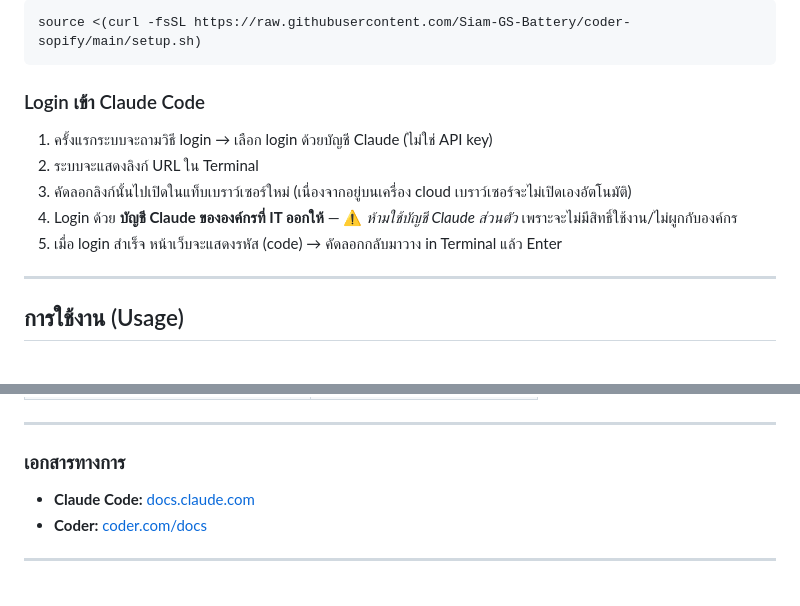
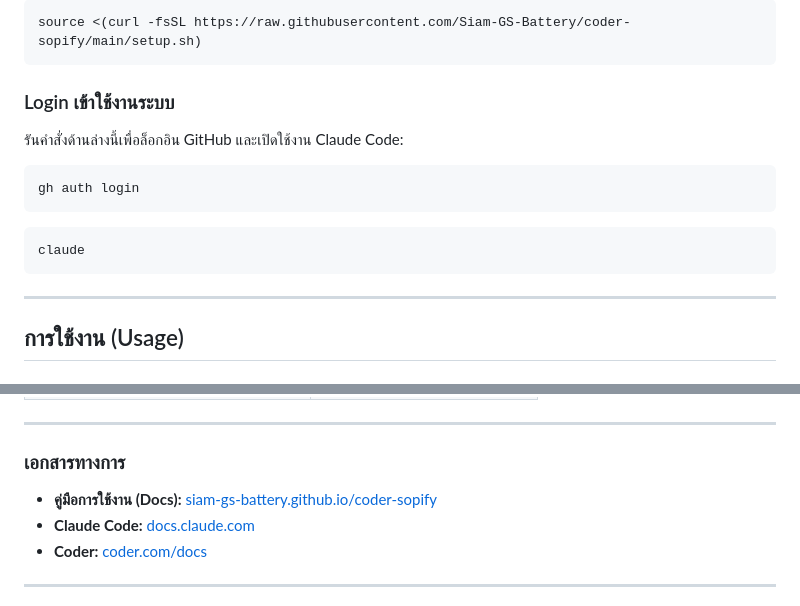
Before and after one commit to Siam-GS-Battery/coder-sopify, a Markdown page: README.md, 2 parts joined by grey strips. Rendered like a GitHub page.

Commit message:
docs: add document link and update login instructions in README

````diff
--- a/README.md
+++ b/README.md
@@ -86,12 +86,15 @@ GitHub ─── บันทึกโค้ดทั้งหมด
 source <(curl -fsSL https://raw.githubusercontent.com/Siam-GS-Battery/coder-sopify/main/setup.sh)
 ```
 
-### Login เข้า Claude Code
-1. ครั้งแรกระบบจะถามวิธี login → เลือก login ด้วยบัญชี Claude (ไม่ใช่ API key)
-2. ระบบจะแสดงลิงก์ URL ใน Terminal
-3. คัดลอกลิงก์นั้นไปเปิดในแท็บเบราว์เซอร์ใหม่ (เนื่องจากอยู่บนเครื่อง cloud เบราว์เซอร์จะไม่เปิดเองอัตโนมัติ)
-4. Login ด้วย **บัญชี Claude ขององค์กรที่ IT ออกให้** — ⚠️ *ห้ามใช้บัญชี Claude ส่วนตัว* เพราะจะไม่มีสิทธิ์ใช้งาน/ไม่ผูกกับองค์กร
-5. เมื่อ login สำเร็จ หน้าเว็บจะแสดงรหัส (code) → คัดลอกกลับมาวาง in Terminal แล้ว Enter
+### Login เข้าใช้งานระบบ
+รันคำสั่งด้านล่างนี้เพื่อล็อกอิน GitHub และเปิดใช้งาน Claude Code:
+```bash
+gh auth login
+```
+
+```bash
+claude
+```
 
 ---
 
@@ -124,6 +127,7 @@ source <(curl -fsSL https://raw.githubusercontent.com/Siam-GS-Battery/coder-sopi
 ---
 
 ### เอกสารทางการ
+* **คู่มือการใช้งาน (Docs):** [siam-gs-battery.github.io/coder-sopify](https://siam-gs-battery.github.io/coder-sopify/#/?id=coder-sopify)
 * **Claude Code:** [docs.claude.com](https://docs.claude.com/en/docs/claude-code/overview)
 * **Coder:** [coder.com/docs](https://coder.com/docs)
 
````
